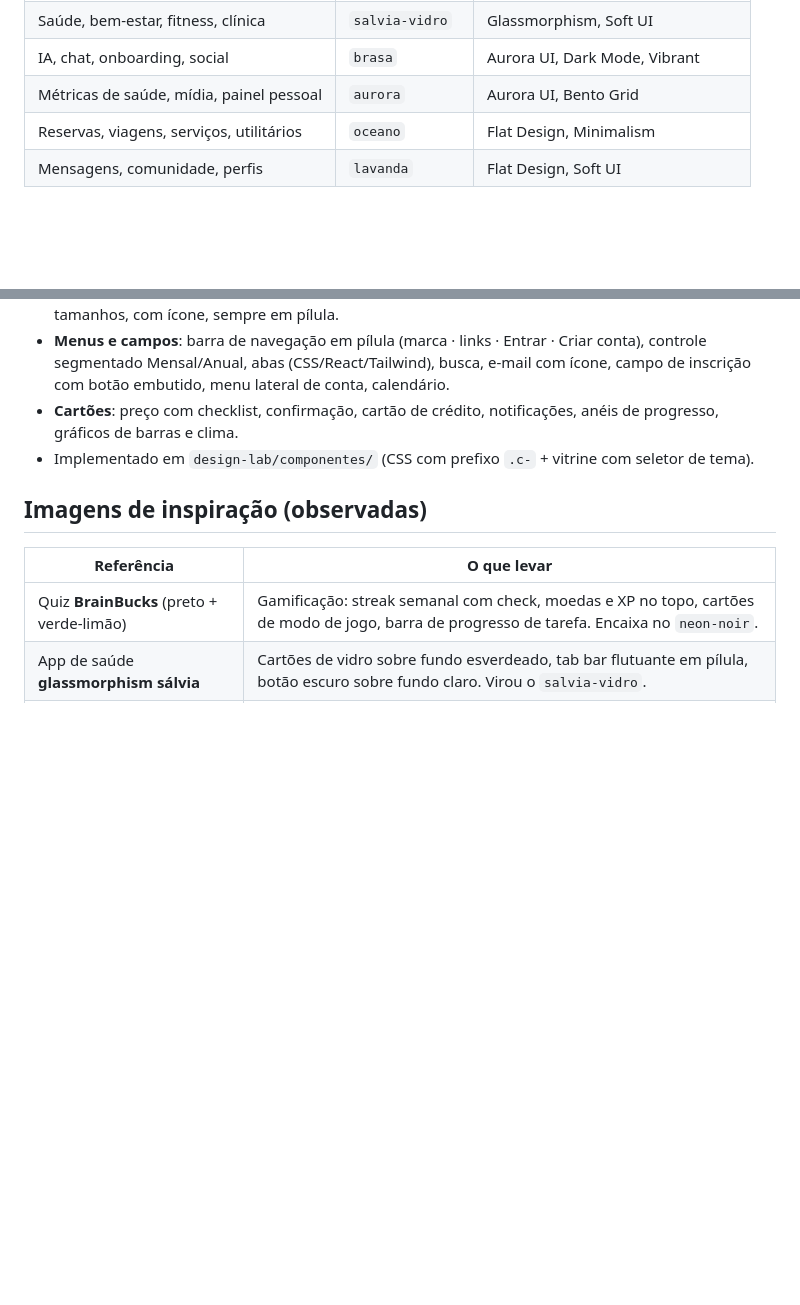
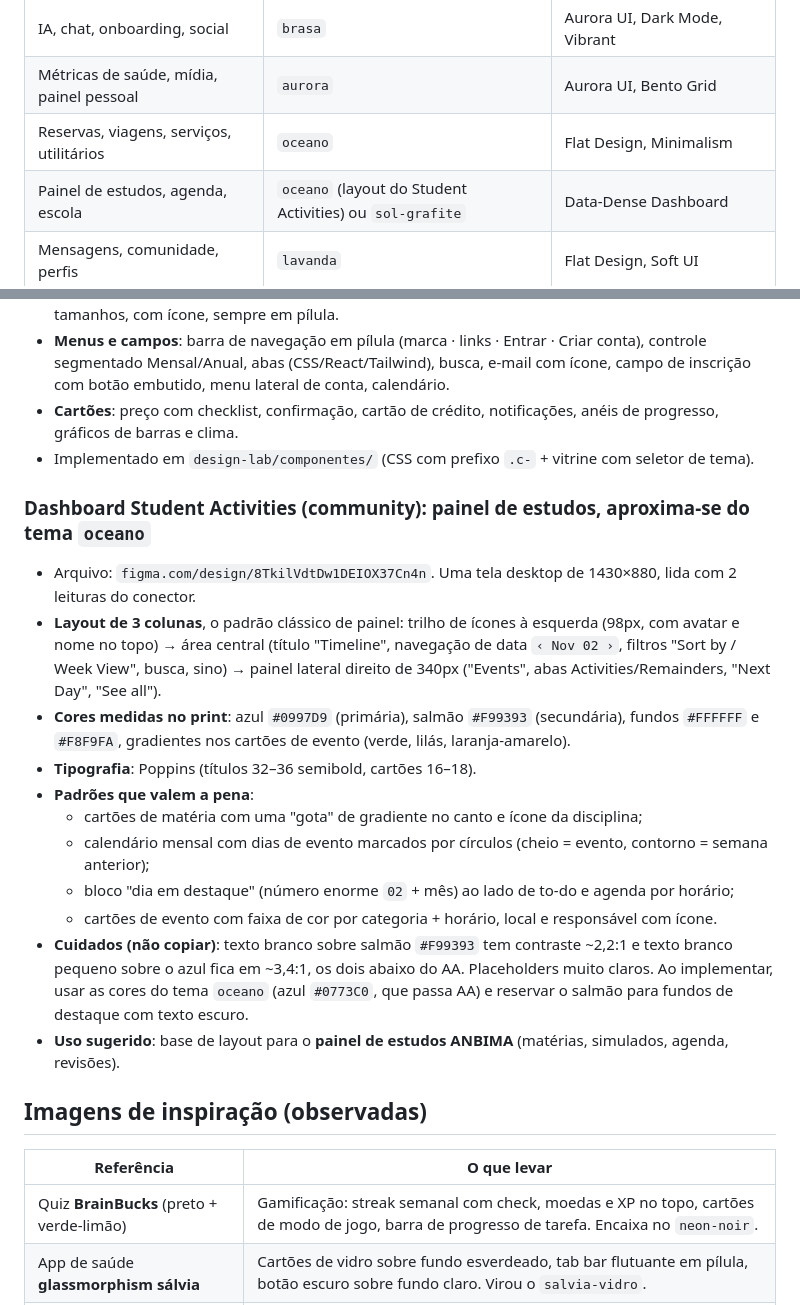
Before and after one commit to mavageral/Meusdados, a Markdown page: design-lab/catalogo.md, 2 parts joined by grey strips. Drawn GitHub-style; blank space fills up the shorter version.

Commit message:
Catalog: add Dashboard Student Activities reference
Co-Authored-By: Claude Opus 5.5 <noreply@anthropic.com>
Claude-Session: https://claude.ai/code/session_01PhH4KL5FWnpPbexrkJdvnU

```diff
--- a/design-lab/catalogo.md
+++ b/design-lab/catalogo.md
@@ -15,6 +15,7 @@ Análise de cada referência enviada. As cores e fontes dos arquivos `.fig` e `.
 | IA, chat, onboarding, social | `brasa` | Aurora UI, Dark Mode, Vibrant |
 | Métricas de saúde, mídia, painel pessoal | `aurora` | Aurora UI, Bento Grid |
 | Reservas, viagens, serviços, utilitários | `oceano` | Flat Design, Minimalism |
+| Painel de estudos, agenda, escola | `oceano` (layout do Student Activities) ou `sol-grafite` | Data-Dense Dashboard |
 | Mensagens, comunidade, perfis | `lavanda` | Flat Design, Soft UI |
 
 ## Arquivos de design (medidos)
@@ -71,6 +72,19 @@ Análise de cada referência enviada. As cores e fontes dos arquivos `.fig` e `.
 - **Cartões**: preço com checklist, confirmação, cartão de crédito, notificações, anéis de progresso, gráficos de barras e clima.
 - Implementado em `design-lab/componentes/` (CSS com prefixo `.c-` + vitrine com seletor de tema).
 
+### Dashboard Student Activities (community): **painel de estudos**, aproxima-se do tema `oceano`
+- Arquivo: `figma.com/design/8TkilVdtDw1DEIOX37Cn4n`. Uma tela desktop de 1430×880, lida com 2 leituras do conector.
+- **Layout de 3 colunas**, o padrão clássico de painel: trilho de ícones à esquerda (98px, com avatar e nome no topo) → área central (título "Timeline", navegação de data `‹ Nov 02 ›`, filtros "Sort by / Week View", busca, sino) → painel lateral direito de 340px ("Events", abas Activities/Remainders, "Next Day", "See all").
+- **Cores medidas no print**: azul `#0997D9` (primária), salmão `#F99393` (secundária), fundos `#FFFFFF` e `#F8F9FA`, gradientes nos cartões de evento (verde, lilás, laranja-amarelo).
+- **Tipografia**: Poppins (títulos 32–36 semibold, cartões 16–18).
+- **Padrões que valem a pena**:
+  - cartões de matéria com uma "gota" de gradiente no canto e ícone da disciplina;
+  - calendário mensal com dias de evento marcados por círculos (cheio = evento, contorno = semana anterior);
+  - bloco "dia em destaque" (número enorme `02` + mês) ao lado de to-do e agenda por horário;
+  - cartões de evento com faixa de cor por categoria + horário, local e responsável com ícone.
+- **Cuidados (não copiar)**: texto branco sobre salmão `#F99393` tem contraste ~2,2:1 e texto branco pequeno sobre o azul fica em ~3,4:1, os dois abaixo do AA. Placeholders muito claros. Ao implementar, usar as cores do tema `oceano` (azul `#0773C0`, que passa AA) e reservar o salmão para fundos de destaque com texto escuro.
+- **Uso sugerido**: base de layout para o **painel de estudos ANBIMA** (matérias, simulados, agenda, revisões).
+
 ## Imagens de inspiração (observadas)
 
 | Referência | O que levar |
```
